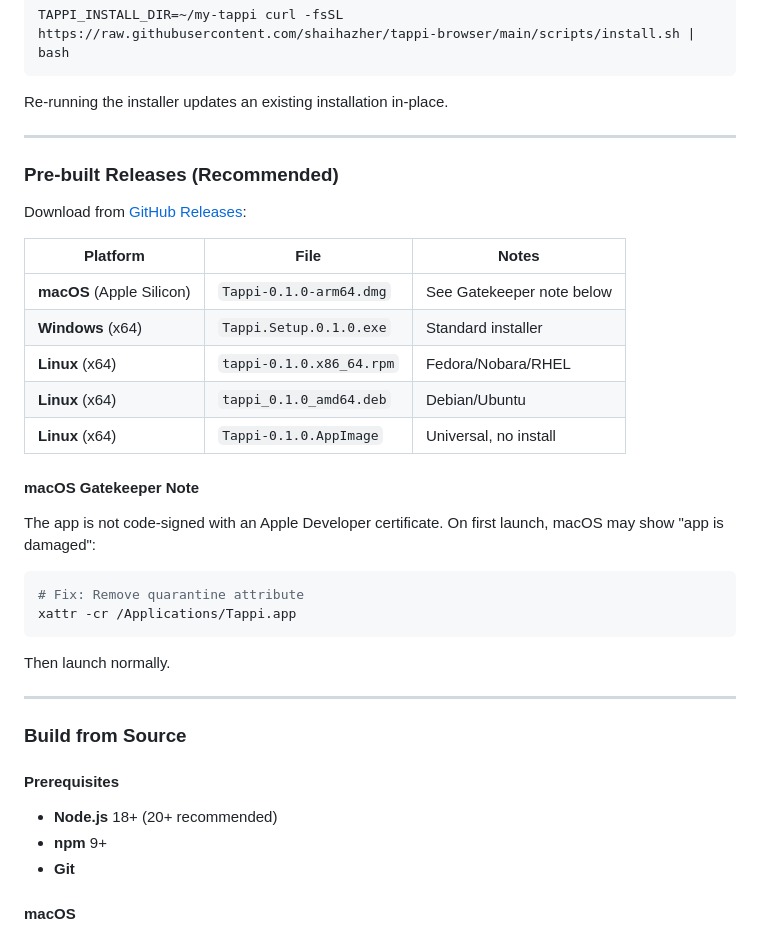
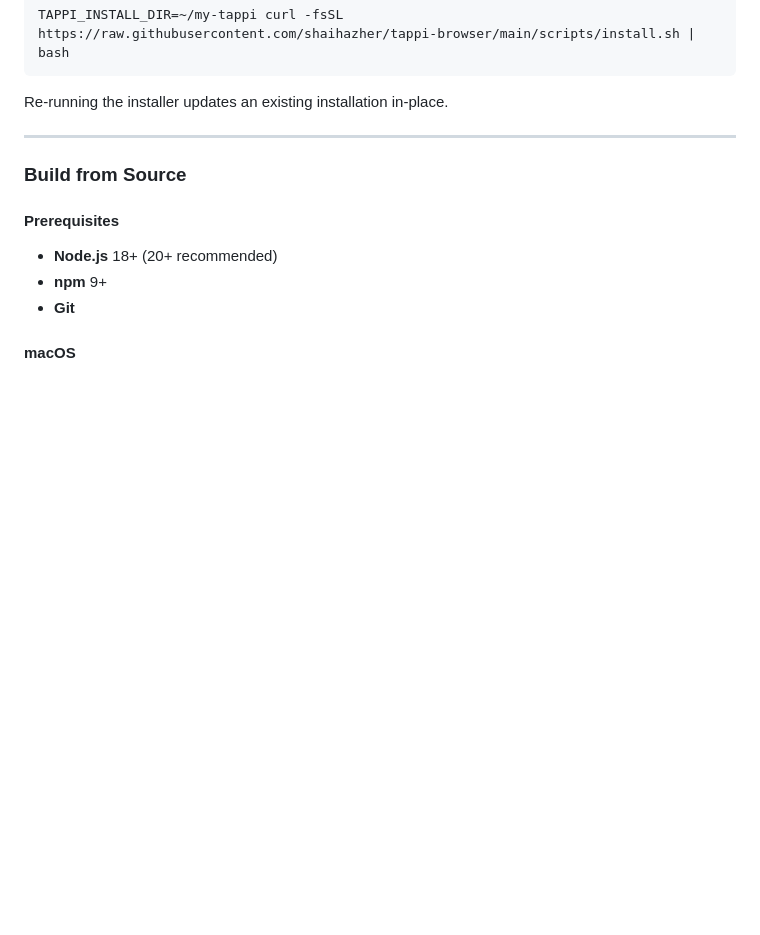
Before and after one commit to shaihazher/tappi-browser, a Markdown page: README.md, the part around the change. GitHub-like rendering; blank space fills up the shorter version.

Commit message:
docs: remove pre-built releases section from README
Co-Authored-By: Claude Opus 4.6 <noreply@anthropic.com>

````diff
--- a/README.md
+++ b/README.md
@@ -122,31 +122,6 @@ TAPPI_INSTALL_DIR=~/my-tappi curl -fsSL https://raw.githubusercontent.com/shaiha
 ```
 
 Re-running the installer updates an existing installation in-place.
-
----
-
-### Pre-built Releases (Recommended)
-
-Download from [GitHub Releases](https://github.com/shaihazher/tappi-browser/releases):
-
-| Platform | File | Notes |
-|----------|------|-------|
-| **macOS** (Apple Silicon) | `Tappi-0.1.0-arm64.dmg` | See Gatekeeper note below |
-| **Windows** (x64) | `Tappi.Setup.0.1.0.exe` | Standard installer |
-| **Linux** (x64) | `tappi-0.1.0.x86_64.rpm` | Fedora/Nobara/RHEL |
-| **Linux** (x64) | `tappi_0.1.0_amd64.deb` | Debian/Ubuntu |
-| **Linux** (x64) | `Tappi-0.1.0.AppImage` | Universal, no install |
-
-#### macOS Gatekeeper Note
-
-The app is not code-signed with an Apple Developer certificate. On first launch, macOS may show "app is damaged":
-
-```bash
-# Fix: Remove quarantine attribute
-xattr -cr /Applications/Tappi.app
-```
-
-Then launch normally.
 
 ---
 
````
